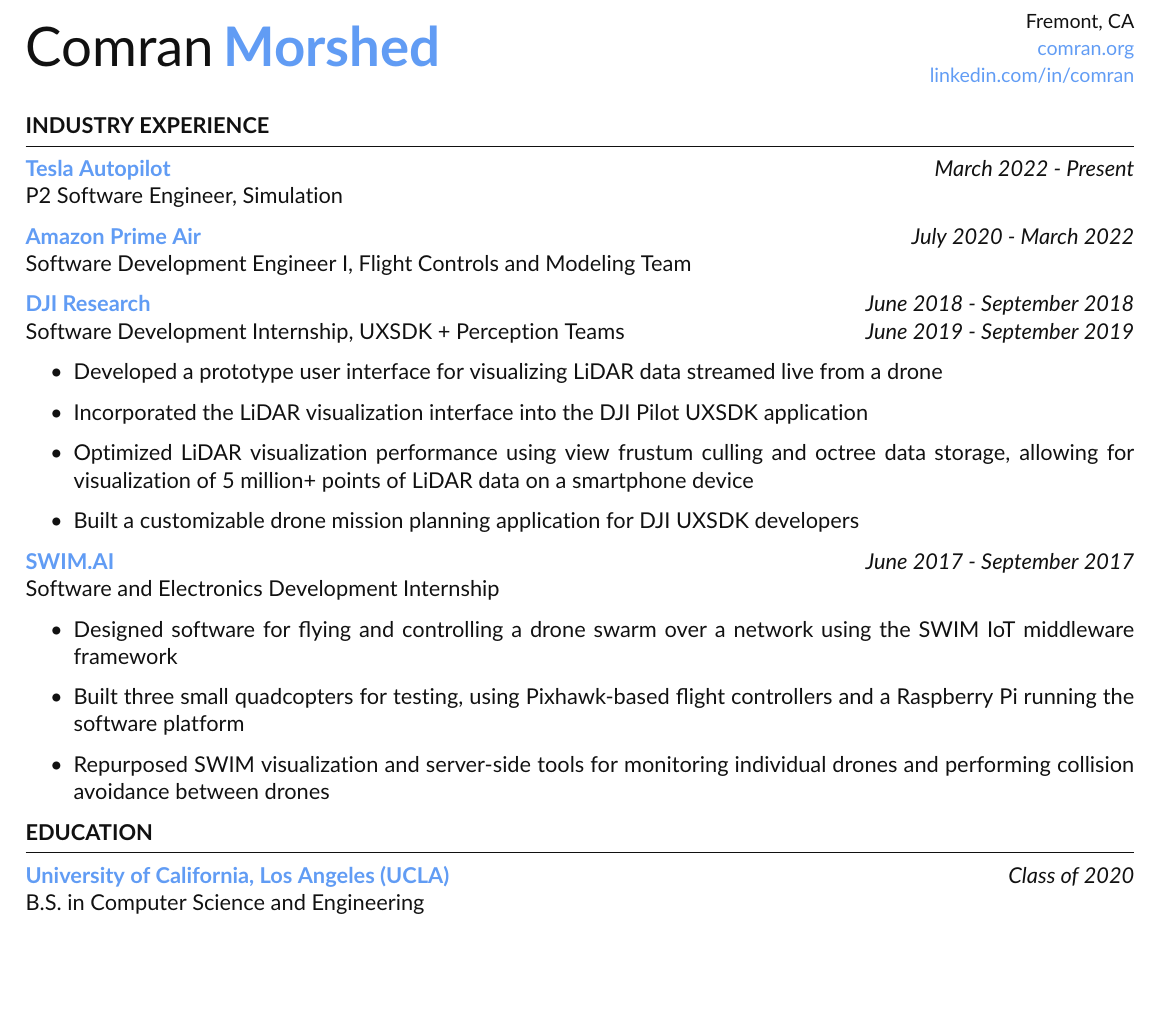
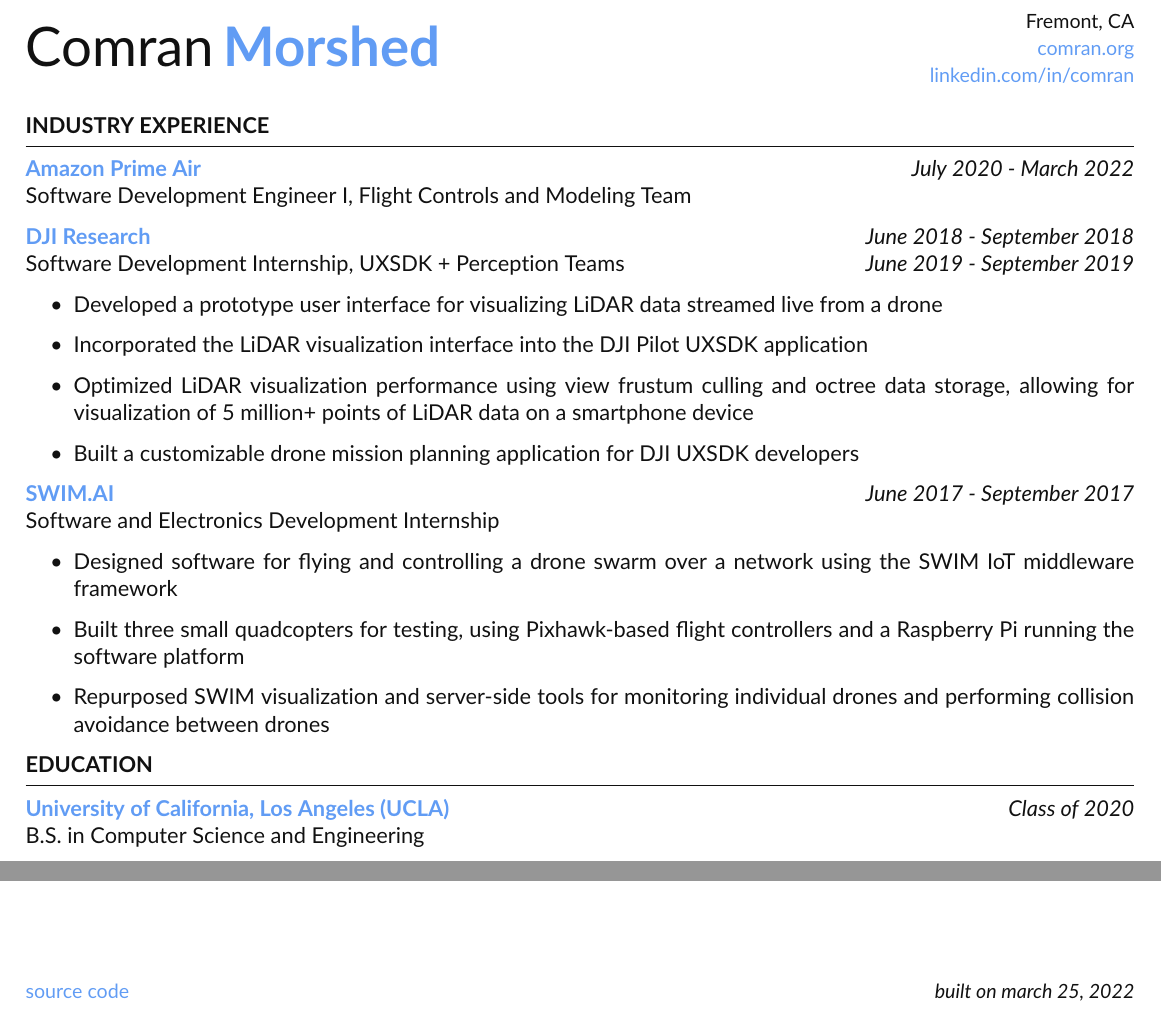
Before and after one commit to comran/resume, a LaTeX CV (comran_morshed_resume.tex, which reads comran_morshed_resume.cls): part of the page before the commit and two parts of the page after it, the two joined at a grey line, cut so that both start at the same text, the shorter picture padded with empty space. Compiled offline with pdfLaTeX.

Commit message:
Add footer

```diff
--- a/comran_morshed_resume.cls
+++ b/comran_morshed_resume.cls
@@ -10,6 +10,7 @@
 \usepackage[T1]{fontenc}
 \usepackage{multirow}
 \usepackage{tabularx}
+\usepackage{fancyhdr}
 \usepackage[table]{xcolor}
 
 \newcommand{\tab}[1]{\hspace{.2667\textwidth}\rlap{#1}}
@@ -25,7 +26,10 @@
     urlcolor=lightblue,
 }
 \color{darkblack}
-\pagestyle{empty}
+\setlength{\headheight}{0px}
+\pagestyle{fancy}
+\fancyhf{}
+\renewcommand{\headrulewidth}{0pt}
 
 %%%%%%%%%%%%%%%%%%%%%%%%%%%%%%%%%%%%%%%%%%%%%%%%%%%%%%%%%%%%%%%%%%%%%%%%%%%%%%%%
 % Constants
@@ -34,8 +38,11 @@
 % \def\namesize{\fontsize{2.5em}{2.5em}\selectfont}
 \def\namesize{\fontsize{2.5em}{2em}\selectfont}
 
- % Size of the addresses at the top of the document.
- \def\addresssize{\fontsize{0.9em}{0.9em}\selectfont}
+% Size of the addresses at the top of the document.
+\def\addresssize{\fontsize{0.9em}{0.9em}\selectfont}
+
+ % Size of the footer.
+ \def\footersize{\fontsize{0.9em}{0.9em}\selectfont}
 
 % The space between the two address (or phone/email) lines.
 \def\addressskip{\smallskip} % The space between the two address (or phone/email) lines
@@ -137,3 +144,6 @@
 \end{list}
 \vspace{0.5em} % Some space after the list of bullet points
 }
+
+\lfoot{\footersize\href{https://github.com/comran/resume/blob/main/comran_morshed_resume.tex}{source code}}
+\rfoot{\footersize\textit{built on \MakeLowercase{\today}}}
--- a/comran_morshed_resume.tex
+++ b/comran_morshed_resume.tex
@@ -14,9 +14,6 @@
 %----------------------------------------------------------------------------------------
 
 \begin{rSection}{Industry Experience}
-    {\bf\href{https://www.amazon.com/Amazon-Prime-Air/b?ie=UTF8&node=8037720011}{Tesla Autopilot}} \hfill {\textit{March 2022 - Present}} \\
-    P2 Software Engineer, Simulation
-
     {\bf\href{https://www.amazon.com/Amazon-Prime-Air/b?ie=UTF8&node=8037720011}{Amazon Prime Air}} \hfill {\textit{July 2020 - March 2022}} \\
     Software Development Engineer I, Flight Controls and Modeling Team
 
```
Also changed, not shown: comran_morshed_resume.tex (91 more changed lines).
